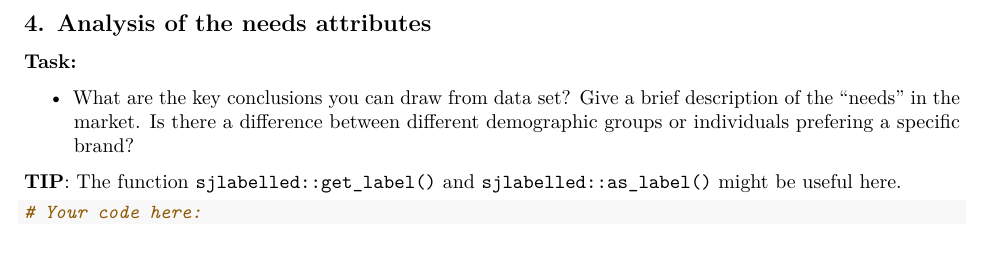
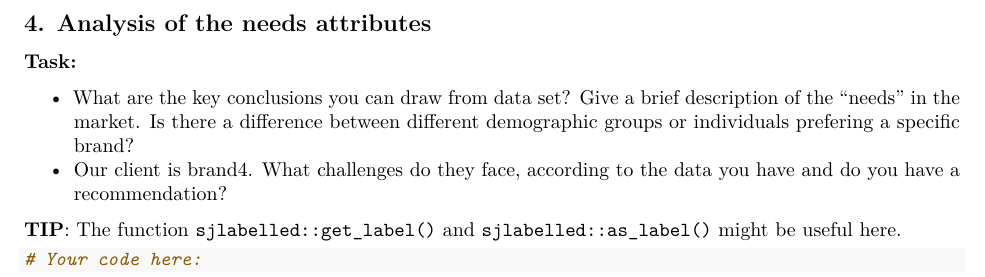
Before and after one commit to OdysseyAB/odyssey-analytics_work_sample, an R Markdown document (work_sample.Rmd): part of page 4 of 4, cut so that both start at the same text. Rendered offline with R 4.5, knitr and Pandoc, then LaTeX, with nearby package versions.

Commit message:
Added client brand in question

```diff
--- a/work_sample.Rmd
+++ b/work_sample.Rmd
@@ -109,6 +109,7 @@ If you didn't manage to compute the weight in the previous exercise, set the wei
 
 #### Task:
 - What are the key conclusions you can draw from data set? Give a brief description of the "needs" in the market. Is there a difference between different demographic groups or individuals prefering a specific brand?
+- Our client is brand4. What challenges do they face, according to the data you have and do you have a recommendation?
 
 **TIP**: The function `sjlabelled::get_label()` and `sjlabelled::as_label()` might be useful here.
 
```
Also changed, not shown: 1 other file.
